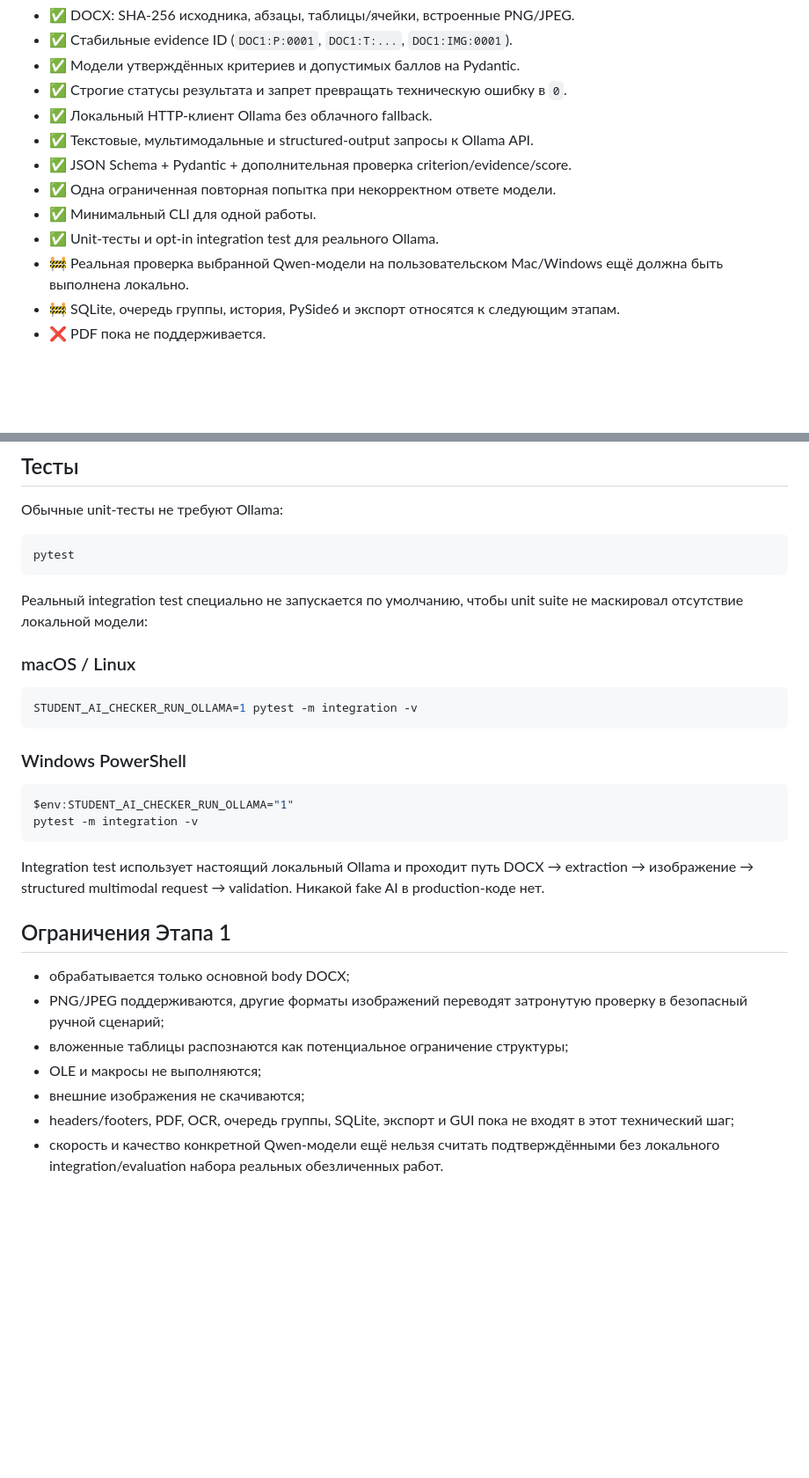
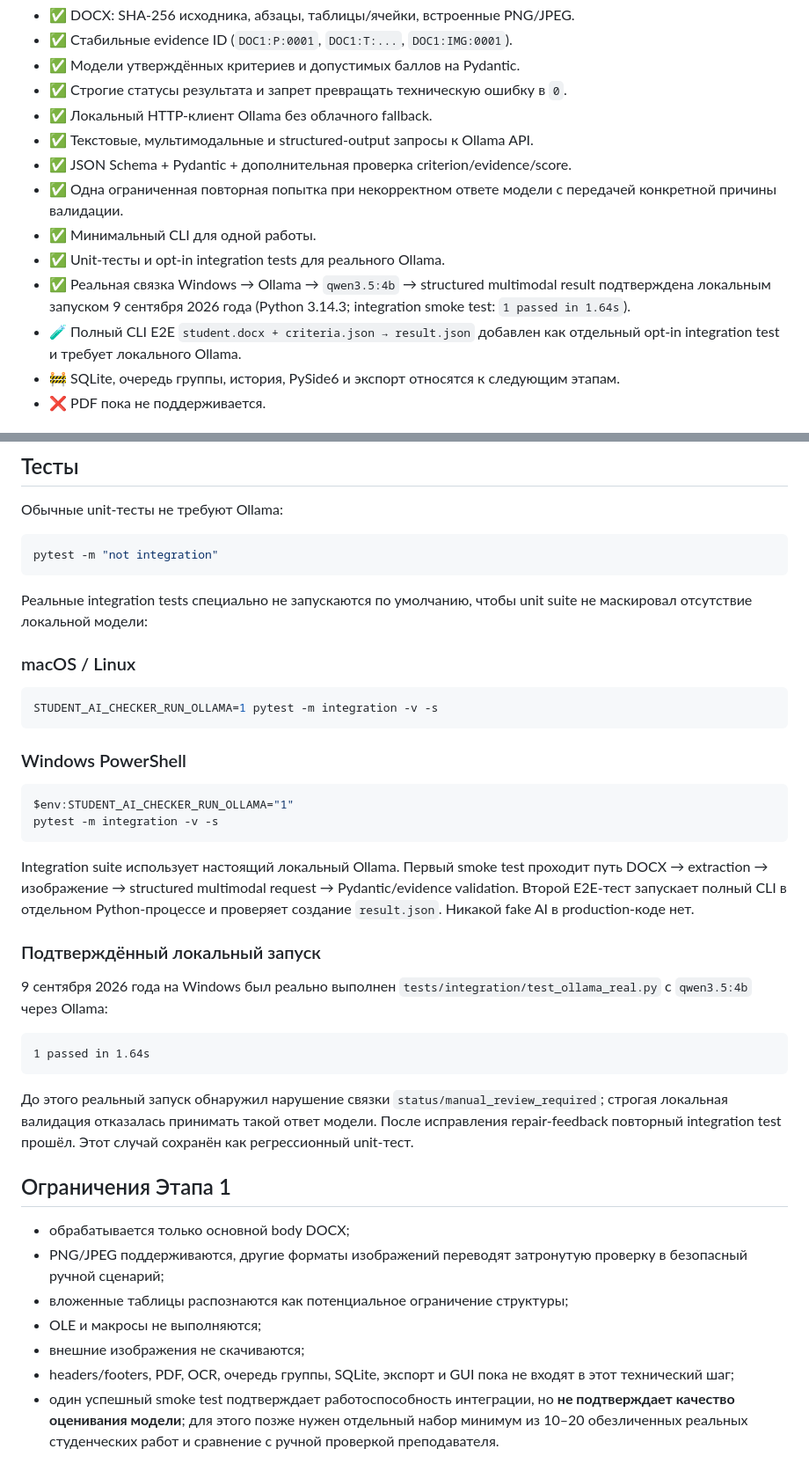
Before and after one commit to musyase/student-ai-checker, a Markdown page: README.md, 2 parts joined by grey strips. Shown at 88% size. Drawn GitHub-style; blank space fills up the shorter version.

Commit message:
docs: record real Windows Ollama validation

````diff
--- a/README.md
+++ b/README.md
@@ -13,10 +13,11 @@
 - ✅ Локальный HTTP-клиент Ollama без облачного fallback.
 - ✅ Текстовые, мультимодальные и structured-output запросы к Ollama API.
 - ✅ JSON Schema + Pydantic + дополнительная проверка criterion/evidence/score.
-- ✅ Одна ограниченная повторная попытка при некорректном ответе модели.
+- ✅ Одна ограниченная повторная попытка при некорректном ответе модели с передачей конкретной причины валидации.
 - ✅ Минимальный CLI для одной работы.
-- ✅ Unit-тесты и opt-in integration test для реального Ollama.
-- 🚧 Реальная проверка выбранной Qwen-модели на пользовательском Mac/Windows ещё должна быть выполнена локально.
+- ✅ Unit-тесты и opt-in integration tests для реального Ollama.
+- ✅ Реальная связка Windows → Ollama → `qwen3.5:4b` → structured multimodal result подтверждена локальным запуском 9 сентября 2026 года (Python 3.14.3; integration smoke test: `1 passed in 1.64s`).
+- 🧪 Полный CLI E2E `student.docx + criteria.json → result.json` добавлен как отдельный opt-in integration test и требует локального Ollama.
 - 🚧 SQLite, очередь группы, история, PySide6 и экспорт относятся к следующим этапам.
 - ❌ PDF пока не поддерживается.
 
@@ -175,25 +176,35 @@ student-ai-checker check \
 Обычные unit-тесты не требуют Ollama:
 
 ```bash
-pytest
+pytest -m "not integration"
 ```
 
-Реальный integration test специально не запускается по умолчанию, чтобы unit suite не маскировал отсутствие локальной модели:
+Реальные integration tests специально не запускаются по умолчанию, чтобы unit suite не маскировал отсутствие локальной модели:
 
 ### macOS / Linux
 
 ```bash
-STUDENT_AI_CHECKER_RUN_OLLAMA=1 pytest -m integration -v
+STUDENT_AI_CHECKER_RUN_OLLAMA=1 pytest -m integration -v -s
 ```
 
 ### Windows PowerShell
 
 ```powershell
 $env:STUDENT_AI_CHECKER_RUN_OLLAMA="1"
-pytest -m integration -v
+pytest -m integration -v -s
 ```
 
-Integration test использует настоящий локальный Ollama и проходит путь DOCX → extraction → изображение → structured multimodal request → validation. Никакой fake AI в production-коде нет.
+Integration suite использует настоящий локальный Ollama. Первый smoke test проходит путь DOCX → extraction → изображение → structured multimodal request → Pydantic/evidence validation. Второй E2E-тест запускает полный CLI в отдельном Python-процессе и проверяет создание `result.json`. Никакой fake AI в production-коде нет.
+
+### Подтверждённый локальный запуск
+
+9 сентября 2026 года на Windows был реально выполнен `tests/integration/test_ollama_real.py` с `qwen3.5:4b` через Ollama:
+
+```text
+1 passed in 1.64s
+```
+
+До этого реальный запуск обнаружил нарушение связки `status/manual_review_required`; строгая локальная валидация отказалась принимать такой ответ модели. После исправления repair-feedback повторный integration test прошёл. Этот случай сохранён как регрессионный unit-тест.
 
 ## Ограничения Этапа 1
 
@@ -203,4 +214,4 @@ Integration test использует настоящий локальный Olla
 - OLE и макросы не выполняются;
 - внешние изображения не скачиваются;
 - headers/footers, PDF, OCR, очередь группы, SQLite, экспорт и GUI пока не входят в этот технический шаг;
-- скорость и качество конкретной Qwen-модели ещё нельзя считать подтверждёнными без локального integration/evaluation набора реальных обезличенных работ.
+- один успешный smoke test подтверждает работоспособность интеграции, но **не подтверждает качество оценивания модели**; для этого позже нужен отдельный набор минимум из 10–20 обезличенных реальных студенческих работ и сравнение с ручной проверкой преподавателя.
````
